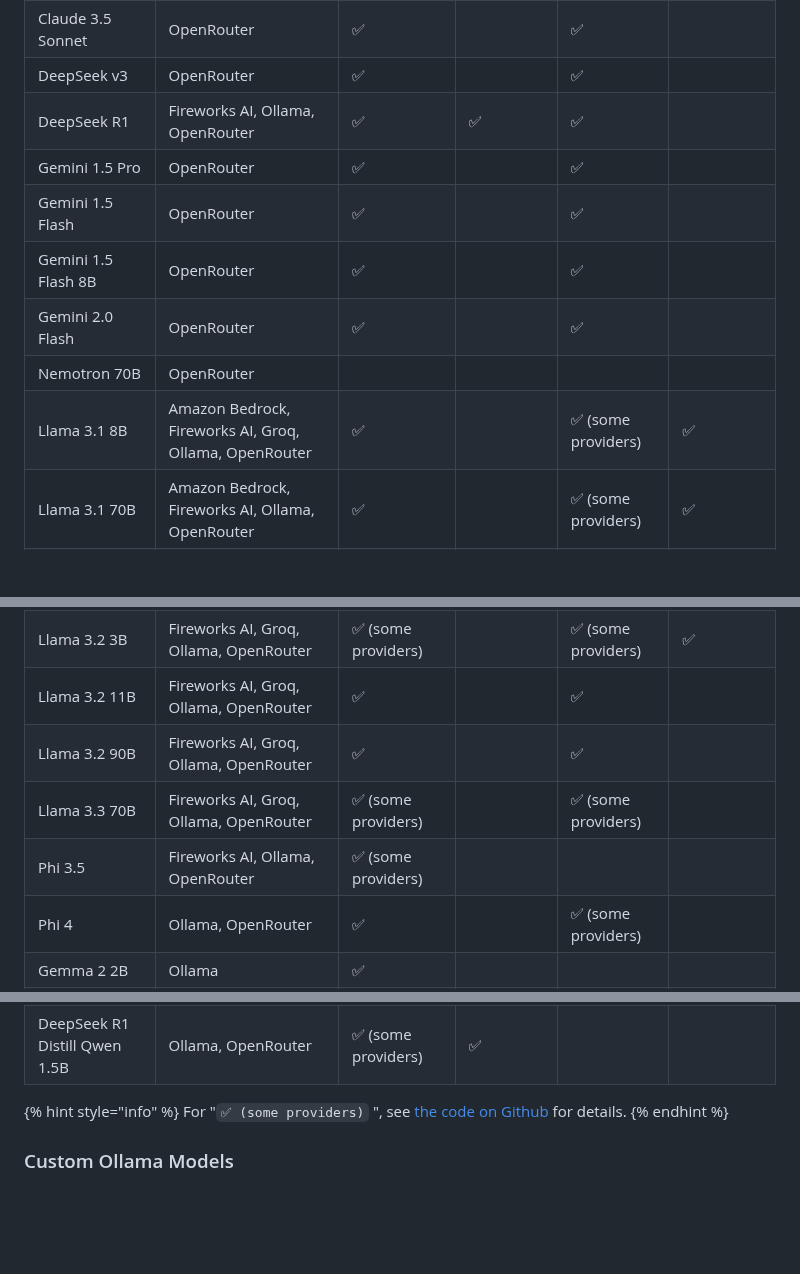
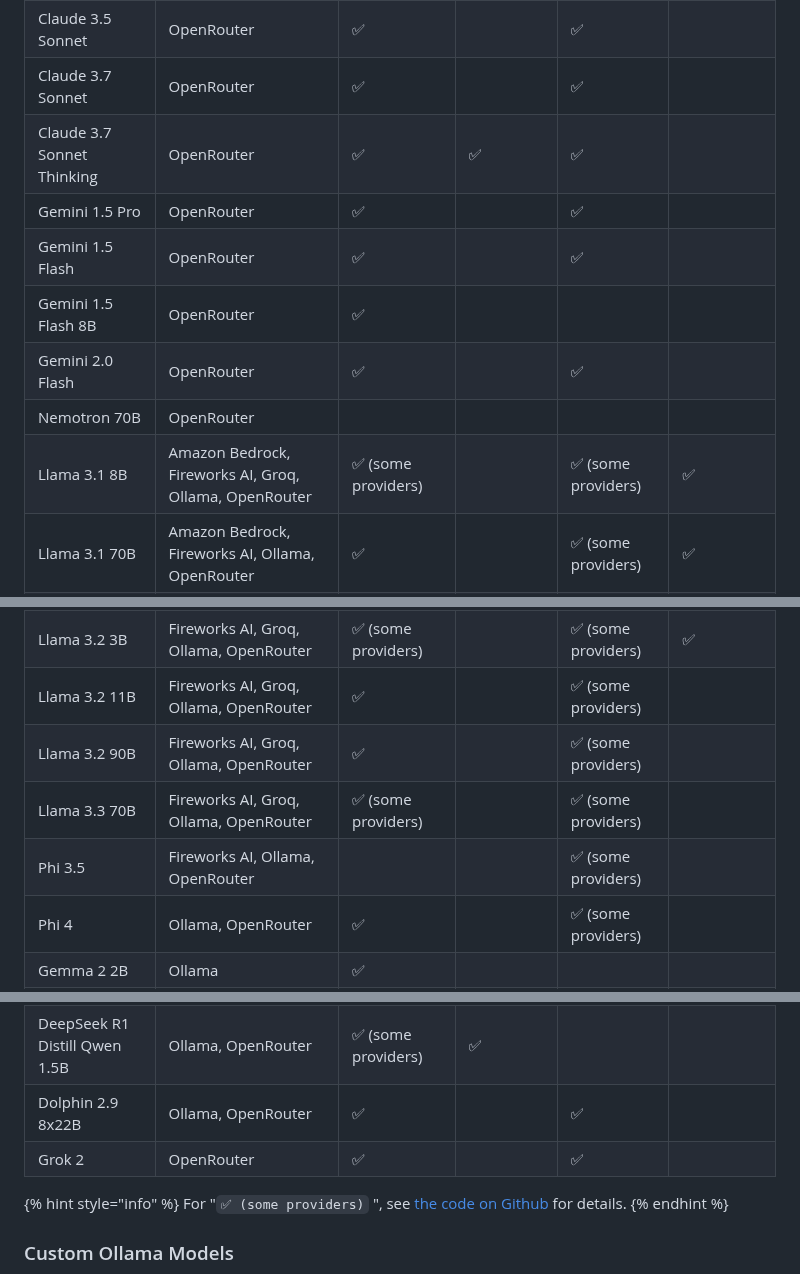
Before and after one commit to Kiln-AI/docs, a Markdown page: docs/models-and-ai-providers.md, 3 parts joined by grey strips. GitHub-like rendering; blank space fills up the shorter version.

Commit message:
GITBOOK-153: No subject

```diff
--- a/docs/models-and-ai-providers.md
+++ b/docs/models-and-ai-providers.md
@@ -45,24 +45,24 @@ You can request we add models [here](https://github.com/Kiln-AI/Kiln/issues/29).
 | GPT 4o                        | OpenAI, OpenRouter                                     | ✅︎                  |           | ✅︎                  | ✅︎                |
 | Claude 3.5 Haiku              | OpenRouter                                             | ✅︎                  |           | ✅︎                  |                   |
 | Claude 3.5 Sonnet             | OpenRouter                                             | ✅︎                  |           | ✅︎                  |                   |
-| DeepSeek v3                   | OpenRouter                                             | ✅︎                  |           | ✅︎                  |                   |
-| DeepSeek R1                   | Fireworks AI, Ollama, OpenRouter                       | ✅︎                  | ✅︎        | ✅︎                  |                   |
+| Claude 3.7 Sonnet             | OpenRouter                                             | ✅︎                  |           | ✅︎                  |                   |
+| Claude 3.7 Sonnet Thinking    | OpenRouter                                             | ✅︎                  | ✅︎        | ✅︎                  |                   |
 | Gemini 1.5 Pro                | OpenRouter                                             | ✅︎                  |           | ✅︎                  |                   |
 | Gemini 1.5 Flash              | OpenRouter                                             | ✅︎                  |           | ✅︎                  |                   |
-| Gemini 1.5 Flash 8B           | OpenRouter                                             | ✅︎                  |           | ✅︎                  |                   |
+| Gemini 1.5 Flash 8B           | OpenRouter                                             | ✅︎                  |           |                     |                   |
 | Gemini 2.0 Flash              | OpenRouter                                             | ✅︎                  |           | ✅︎                  |                   |
 | Nemotron 70B                  | OpenRouter                                             |                     |           |                     |                   |
-| Llama 3.1 8B                  | Amazon Bedrock, Fireworks AI, Groq, Ollama, OpenRouter | ✅︎                  |           | ✅︎ (some providers) | ✅︎                |
+| Llama 3.1 8B                  | Amazon Bedrock, Fireworks AI, Groq, Ollama, OpenRouter | ✅︎ (some providers) |           | ✅︎ (some providers) | ✅︎                |
 | Llama 3.1 70B                 | Amazon Bedrock, Fireworks AI, Ollama, OpenRouter       | ✅︎                  |           | ✅︎ (some providers) | ✅︎                |
 | Llama 3.1 405B                | Amazon Bedrock, Fireworks AI, Ollama, OpenRouter       | ✅︎                  |           | ✅︎ (some providers) |                   |
 | Mistral Nemo                  | OpenRouter                                             | ✅︎                  |           | ✅︎                  |                   |
 | Mistral Large                 | Amazon Bedrock, Ollama, OpenRouter                     | ✅︎                  |           | ✅︎                  |                   |
 | Llama 3.2 1B                  | Groq, Ollama, OpenRouter                               | ✅︎ (some providers) |           |                     |                   |
 | Llama 3.2 3B                  | Fireworks AI, Groq, Ollama, OpenRouter                 | ✅︎ (some providers) |           | ✅︎ (some providers) | ✅︎                |
-| Llama 3.2 11B                 | Fireworks AI, Groq, Ollama, OpenRouter                 | ✅︎                  |           | ✅︎                  |                   |
-| Llama 3.2 90B                 | Fireworks AI, Groq, Ollama, OpenRouter                 | ✅︎                  |           | ✅︎                  |                   |
+| Llama 3.2 11B                 | Fireworks AI, Groq, Ollama, OpenRouter                 | ✅︎                  |           | ✅︎ (some providers) |                   |
+| Llama 3.2 90B                 | Fireworks AI, Groq, Ollama, OpenRouter                 | ✅︎                  |           | ✅︎ (some providers) |                   |
 | Llama 3.3 70B                 | Fireworks AI, Groq, Ollama, OpenRouter                 | ✅︎ (some providers) |           | ✅︎ (some providers) |                   |
-| Phi 3.5                       | Fireworks AI, Ollama, OpenRouter                       | ✅︎ (some providers) |           |                     |                   |
+| Phi 3.5                       | Fireworks AI, Ollama, OpenRouter                       |                     |           | ✅︎ (some providers) |                   |
 | Phi 4                         | Ollama, OpenRouter                                     | ✅︎                  |           | ✅︎ (some providers) |                   |
 | Gemma 2 2B                    | Ollama                                                 | ✅︎                  |           |                     |                   |
 | Gemma 2 9B                    | Ollama, OpenRouter                                     | ✅︎                  |           |                     |                   |
@@ -77,6 +79,8 @@ You can request we add models [here](https://github.com/Kiln-AI/Kiln/issues/29).
 | DeepSeek R1 Distill Llama 8B  | Ollama, OpenRouter                                     | ✅︎                  | ✅︎        |                     |                   |
 | DeepSeek R1 Distill Qwen 7B   | Ollama                                                 | ✅︎                  | ✅︎        |                     |                   |
 | DeepSeek R1 Distill Qwen 1.5B | Ollama, OpenRouter                                     | ✅︎ (some providers) | ✅︎        |                     |                   |
+| Dolphin 2.9 8x22B             | Ollama, OpenRouter                                     | ✅︎                  |           | ✅︎                  |                   |
+| Grok 2                        | OpenRouter                                             | ✅︎                  |           | ✅︎                  |                   |
 
 {% hint style="info" %}
 For "`✅︎ (some providers)` ", see [the code on Github](https://github.com/Kiln-AI/Kiln/blob/main/libs/core/kiln_ai/adapters/ml_model_list.py) for details.
```
Also changed, not shown: other parts of docs/models-and-ai-providers.md (+2 -0 lines), docs/fine-tuning-guide.md (+8 -0 lines).
